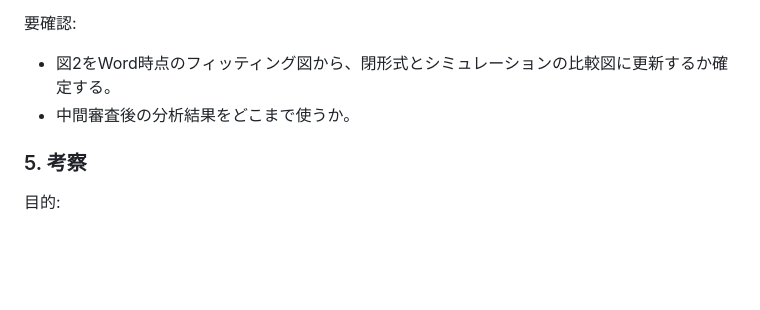
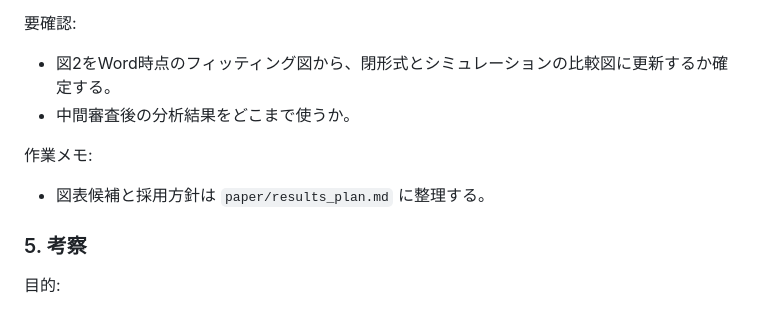
Before and after one commit to Fukuyama0327/paper-bundling-analysis, a Markdown page: paper/outline.md, the part around the change. Rendered like a GitHub page; blank space fills up the shorter version.

Commit message:
docs: add results figure plan

```diff
--- a/paper/outline.md
+++ b/paper/outline.md
@@ -70,6 +70,9 @@
 - 図2をWord時点のフィッティング図から、閉形式とシミュレーションの比較図に更新するか確定する。
 - 中間審査後の分析結果をどこまで使うか。
 
+作業メモ:
+- 図表候補と採用方針は `paper/results_plan.md` に整理する。
+
 ### 5. 考察
 
 目的:
```
Also changed, not shown: paper/results_plan.md (added, +118 -0 lines).
